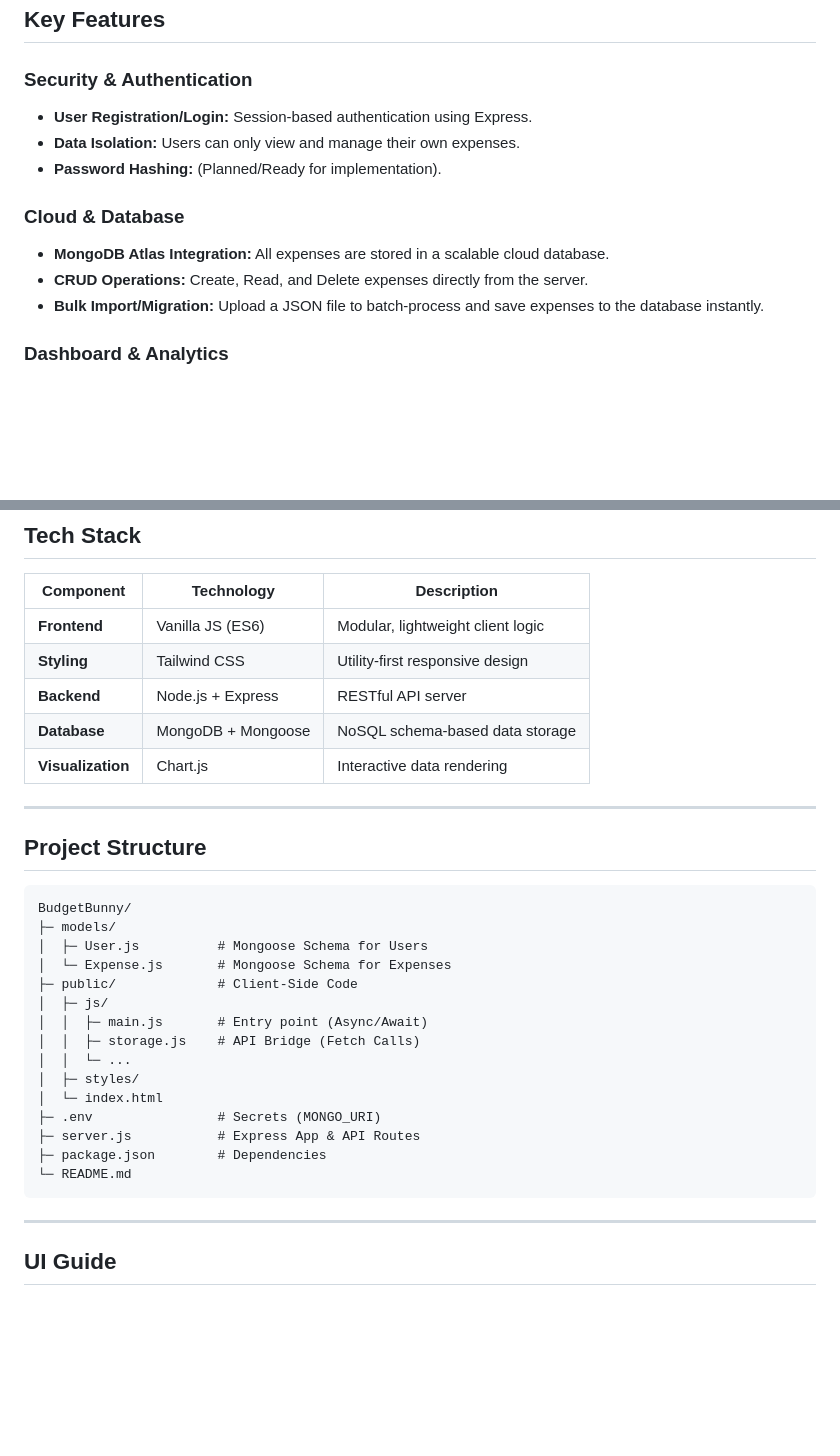
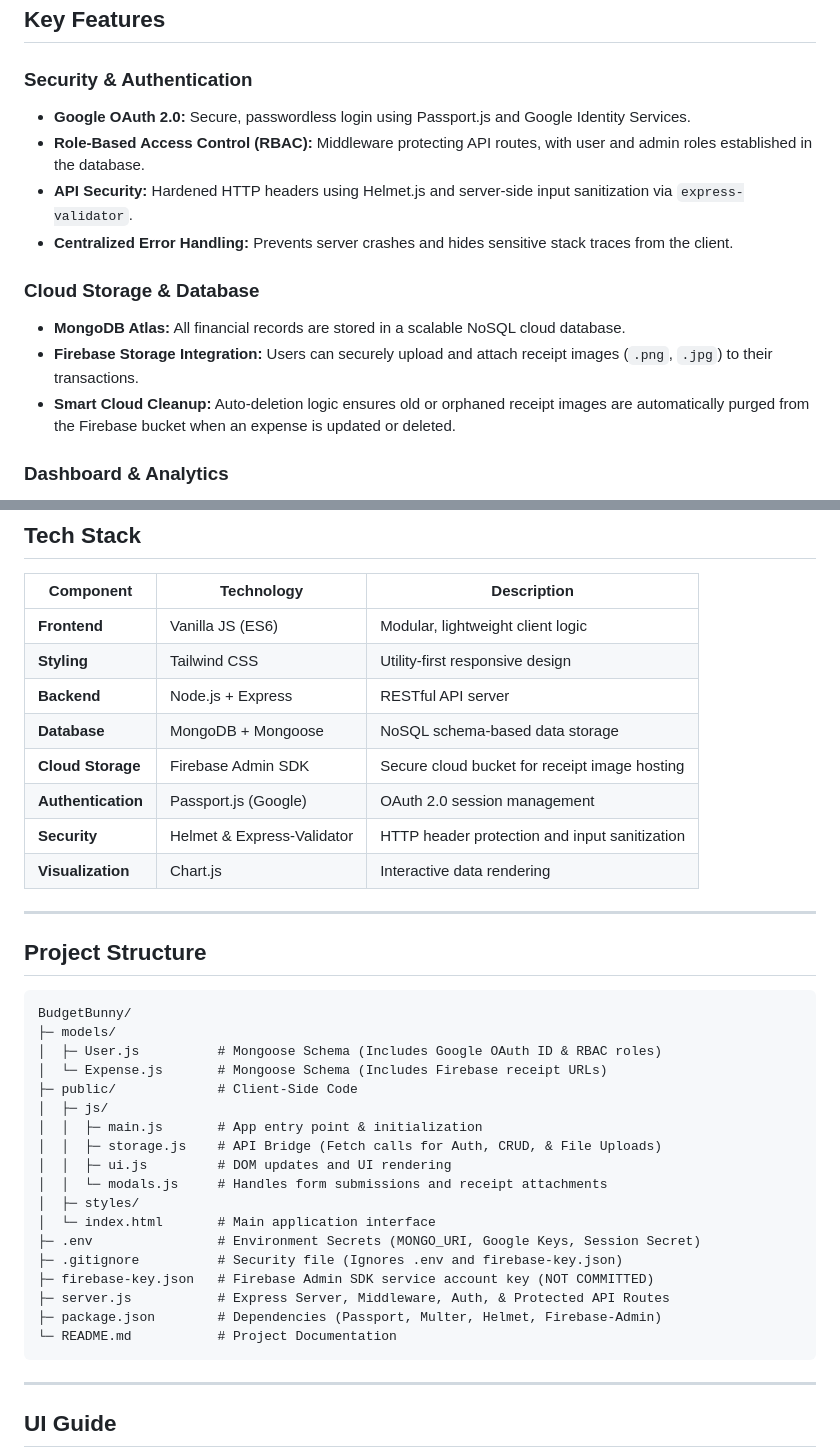
Before and after one commit to jabez-shekinah/BudgetBunny, a Markdown page: README.md, 2 parts joined by grey strips. Rendered like a GitHub page; blank space fills up the shorter version.

Commit message:
Revise README with new features and project details
Updated README to reflect new features and changes in the project structure, including Google OAuth integration, Firebase storage, and enhanced API documentation.

````diff
--- a/README.md
+++ b/README.md
@@ -36,14 +36,15 @@ It allows users to:
 ## Key Features
 
 ### Security & Authentication
-- **User Registration/Login:** Session-based authentication using Express.
-- **Data Isolation:** Users can only view and manage their own expenses.
-- **Password Hashing:** (Planned/Ready for implementation).
+- **Google OAuth 2.0:** Secure, passwordless login using Passport.js and Google Identity Services.
+- **Role-Based Access Control (RBAC):** Middleware protecting API routes, with user and admin roles established in the database.
+- **API Security:** Hardened HTTP headers using Helmet.js and server-side input sanitization via `express-validator`.
+- **Centralized Error Handling:** Prevents server crashes and hides sensitive stack traces from the client.
 
-### Cloud & Database
-- **MongoDB Atlas Integration:** All expenses are stored in a scalable cloud database.
-- **CRUD Operations:** Create, Read, and Delete expenses directly from the server.
-- **Bulk Import/Migration:** Upload a JSON file to batch-process and save expenses to the database instantly.
+### Cloud Storage & Database
+- **MongoDB Atlas:** All financial records are stored in a scalable NoSQL cloud database.
+- **Firebase Storage Integration:** Users can securely upload and attach receipt images (`.png`, `.jpg`) to their transactions.
+- **Smart Cloud Cleanup:** Auto-deletion logic ensures old or orphaned receipt images are automatically purged from the Firebase bucket when an expense is updated or deleted.
 
 ### Dashboard & Analytics
 - **Dynamic Charts:** Real-time updates using Chart.js.
@@ -60,7 +61,10 @@ It allows users to:
 | **Styling** | Tailwind CSS | Utility-first responsive design |
 | **Backend** | Node.js + Express | RESTful API server |
 | **Database** | MongoDB + Mongoose | NoSQL schema-based data storage |
-| **Visualization** | Chart.js | Interactive data rendering |
+| **Cloud Storage**| Firebase Admin SDK| Secure cloud bucket for receipt image hosting |
+| **Authentication**| Passport.js (Google)| OAuth 2.0 session management |
+| **Security** | Helmet & Express-Validator| HTTP header protection and input sanitization |
+| **Visualization**| Chart.js | Interactive data rendering |
 
 ---
 
@@ -69,19 +73,22 @@ It allows users to:
 ```plaintext
 BudgetBunny/
 ├─ models/
-│  ├─ User.js          # Mongoose Schema for Users
-│  └─ Expense.js       # Mongoose Schema for Expenses
+│  ├─ User.js          # Mongoose Schema (Includes Google OAuth ID & RBAC roles)
+│  └─ Expense.js       # Mongoose Schema (Includes Firebase receipt URLs)
 ├─ public/             # Client-Side Code
 │  ├─ js/
-│  │  ├─ main.js       # Entry point (Async/Await)
-│  │  ├─ storage.js    # API Bridge (Fetch Calls)
-│  │  └─ ...
+│  │  ├─ main.js       # App entry point & initialization
+│  │  ├─ storage.js    # API Bridge (Fetch calls for Auth, CRUD, & File Uploads)
+│  │  ├─ ui.js         # DOM updates and UI rendering
+│  │  └─ modals.js     # Handles form submissions and receipt attachments
 │  ├─ styles/
-│  └─ index.html
-├─ .env                # Secrets (MONGO_URI)
-├─ server.js           # Express App & API Routes
-├─ package.json        # Dependencies
-└─ README.md
+│  └─ index.html       # Main application interface
+├─ .env                # Environment Secrets (MONGO_URI, Google Keys, Session Secret)
+├─ .gitignore          # Security file (Ignores .env and firebase-key.json)
+├─ firebase-key.json   # Firebase Admin SDK service account key (NOT COMMITTED)
+├─ server.js           # Express Server, Middleware, Auth, & Protected API Routes
+├─ package.json        # Dependencies (Passport, Multer, Helmet, Firebase-Admin)
+└─ README.md           # Project Documentation
 ```
 
 
````
Also changed, not shown: other parts of README.md (+16 -5 lines).
